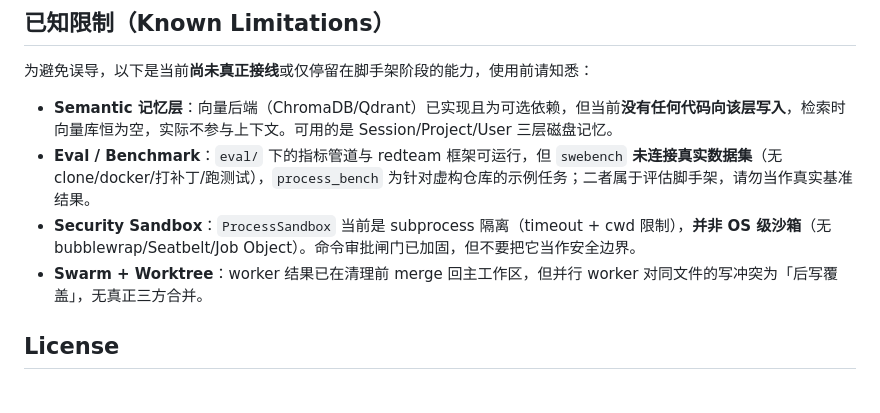
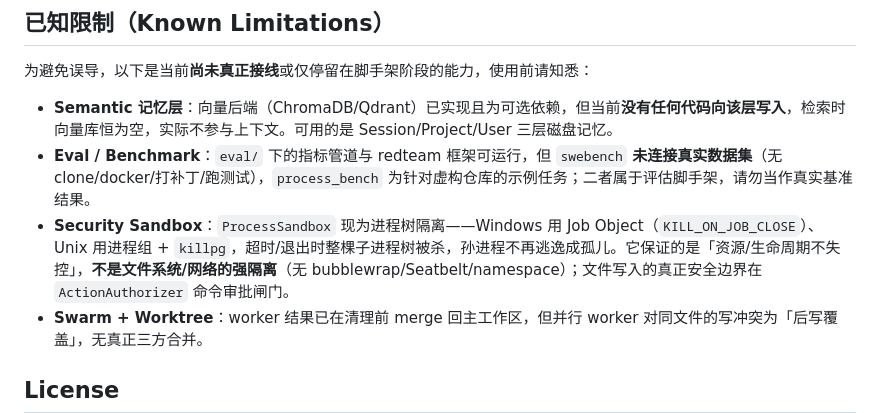
Before and after one commit to JRW923/Synapse, a Markdown page: README_zh.md, the part around the change. Drawn GitHub-style; blank space fills up the shorter version.

Commit message:
docs(readme): 更新 sandbox 已知限制为进程树隔离现状

```diff
--- a/README_zh.md
+++ b/README_zh.md
@@ -149,7 +149,7 @@ synapse/
 
 - **Semantic 记忆层**：向量后端（ChromaDB/Qdrant）已实现且为可选依赖，但当前**没有任何代码向该层写入**，检索时向量库恒为空，实际不参与上下文。可用的是 Session/Project/User 三层磁盘记忆。
 - **Eval / Benchmark**：`eval/` 下的指标管道与 redteam 框架可运行，但 `swebench` **未连接真实数据集**（无 clone/docker/打补丁/跑测试），`process_bench` 为针对虚构仓库的示例任务；二者属于评估脚手架，请勿当作真实基准结果。
-- **Security Sandbox**：`ProcessSandbox` 当前是 subprocess 隔离（timeout + cwd 限制），**并非 OS 级沙箱**（无 bubblewrap/Seatbelt/Job Object）。命令审批闸门已加固，但不要把它当作安全边界。
+- **Security Sandbox**：`ProcessSandbox` 现为进程树隔离——Windows 用 Job Object（`KILL_ON_JOB_CLOSE`）、Unix 用进程组 + `killpg`，超时/退出时整棵子进程树被杀，孙进程不再逃逸成孤儿。它保证的是「资源/生命周期不失控」，**不是文件系统/网络的强隔离**（无 bubblewrap/Seatbelt/namespace）；文件写入的真正安全边界在 `ActionAuthorizer` 命令审批闸门。
 - **Swarm + Worktree**：worker 结果已在清理前 merge 回主工作区，但并行 worker 对同文件的写冲突为「后写覆盖」，无真正三方合并。
 
 ## License
```
